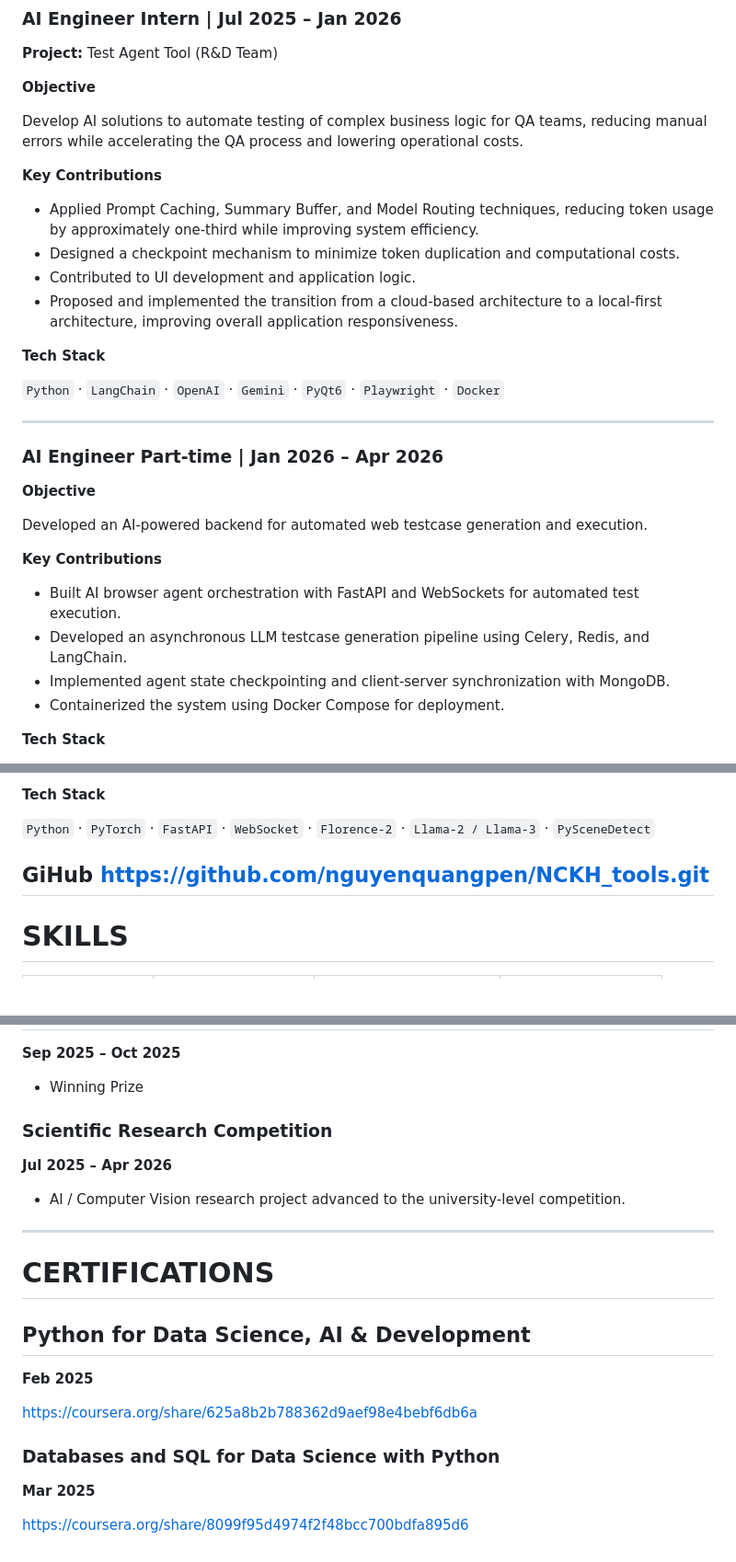
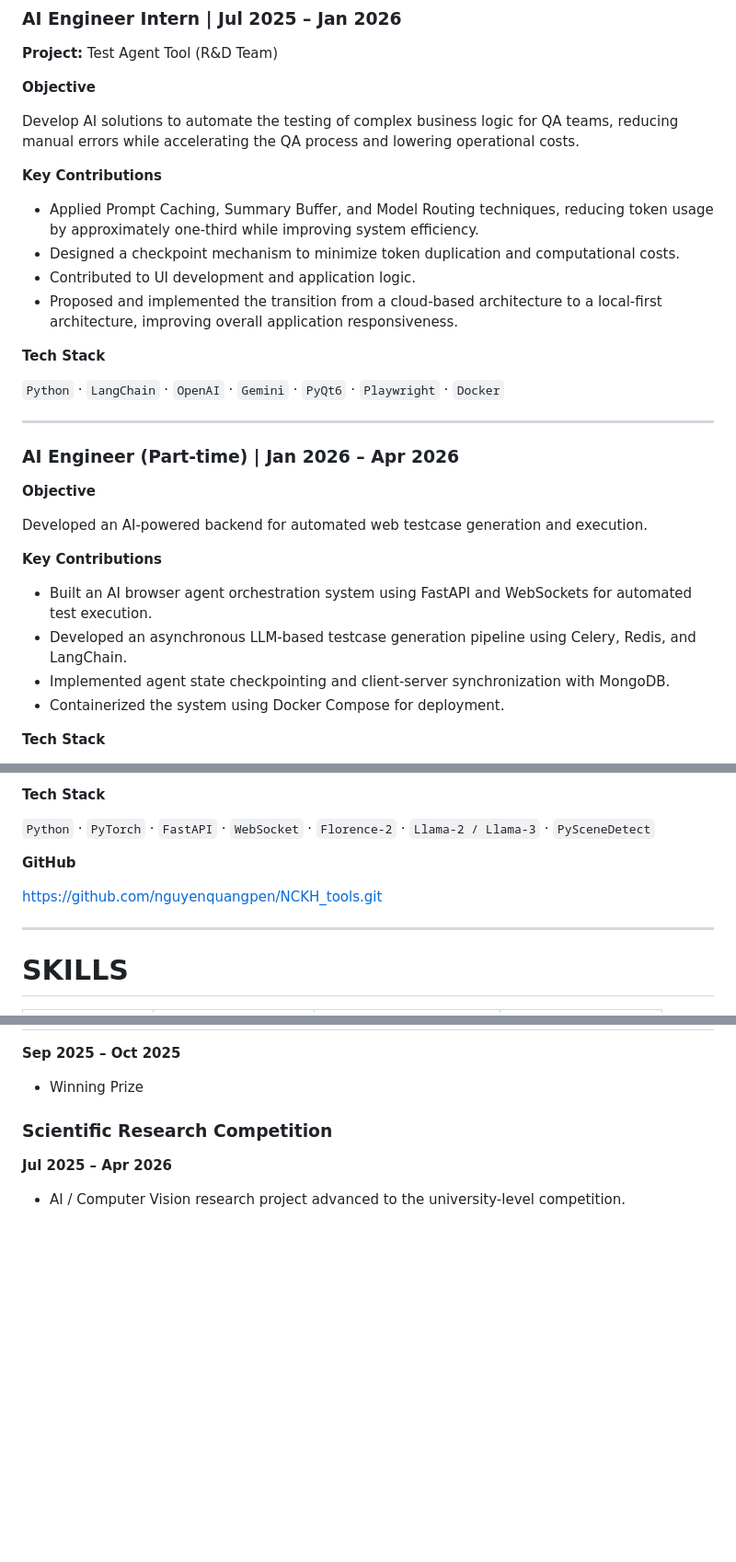
Before and after one commit to nguyenquangpen/CVScreen, a Markdown page: README.md, 3 parts joined by grey strips. Shown at 92% size. Drawn GitHub-style; blank space fills up the shorter version.

Commit message:
edit format

```diff
--- a/README.md
+++ b/README.md
@@ -37,7 +37,7 @@ Dedicated AI Engineer seeking to apply expertise in developing intelligent syste
 
 **Objective**
 
-Develop AI solutions to automate testing of complex business logic for QA teams, reducing manual errors while accelerating the QA process and lowering operational costs.
+Develop AI solutions to automate the testing of complex business logic for QA teams, reducing manual errors while accelerating the QA process and lowering operational costs.
 
 **Key Contributions**
 
@@ -52,7 +52,7 @@ Develop AI solutions to automate testing of complex business logic for QA teams,
 
 ---
 
-### AI Engineer Part-time | Jan 2026 – Apr 2026
+### AI Engineer (Part-time) | Jan 2026 – Apr 2026
 
 **Objective**
 
@@ -60,8 +60,8 @@ Developed an AI-powered backend for automated web testcase generation and execut
 
 **Key Contributions**
 
-- Built AI browser agent orchestration with FastAPI and WebSockets for automated test execution.
-- Developed an asynchronous LLM testcase generation pipeline using Celery, Redis, and LangChain.
+- Built an AI browser agent orchestration system using FastAPI and WebSockets for automated test execution.
+- Developed an asynchronous LLM-based testcase generation pipeline using Celery, Redis, and LangChain.
 - Implemented agent state checkpointing and client-server synchronization with MongoDB.
 - Containerized the system using Docker Compose for deployment.
 
@@ -119,8 +122,10 @@ Proposed a multimodal video summarization framework leveraging Vision-Language M
 
 `Python` · `PyTorch` · `FastAPI` · `WebSocket` · `Florence-2` · `Llama-2 / Llama-3` · `PySceneDetect`
 
-**GiHub**
+**GitHub**
+
 https://github.com/nguyenquangpen/NCKH_tools.git
+
 ---
 
 # SKILLS
@@ -158,19 +159,3 @@ https://github.com/nguyenquangpen/NCKH_tools.git
 **Jul 2025 – Apr 2026**
 
 - AI / Computer Vision research project advanced to the university-level competition.
-
----
-
-# CERTIFICATIONS
-
-## Python for Data Science, AI & Development
-
-**Feb 2025**
-
-https://coursera.org/share/625a8b2b788362d9aef98e4bebf6db6a
-
-### Databases and SQL for Data Science with Python
-
-**Mar 2025**
-
-https://coursera.org/share/8099f95d4974f2f48bcc700bdfa895d6
```
Also changed, not shown: other parts of README.md (+3 -4 lines).
